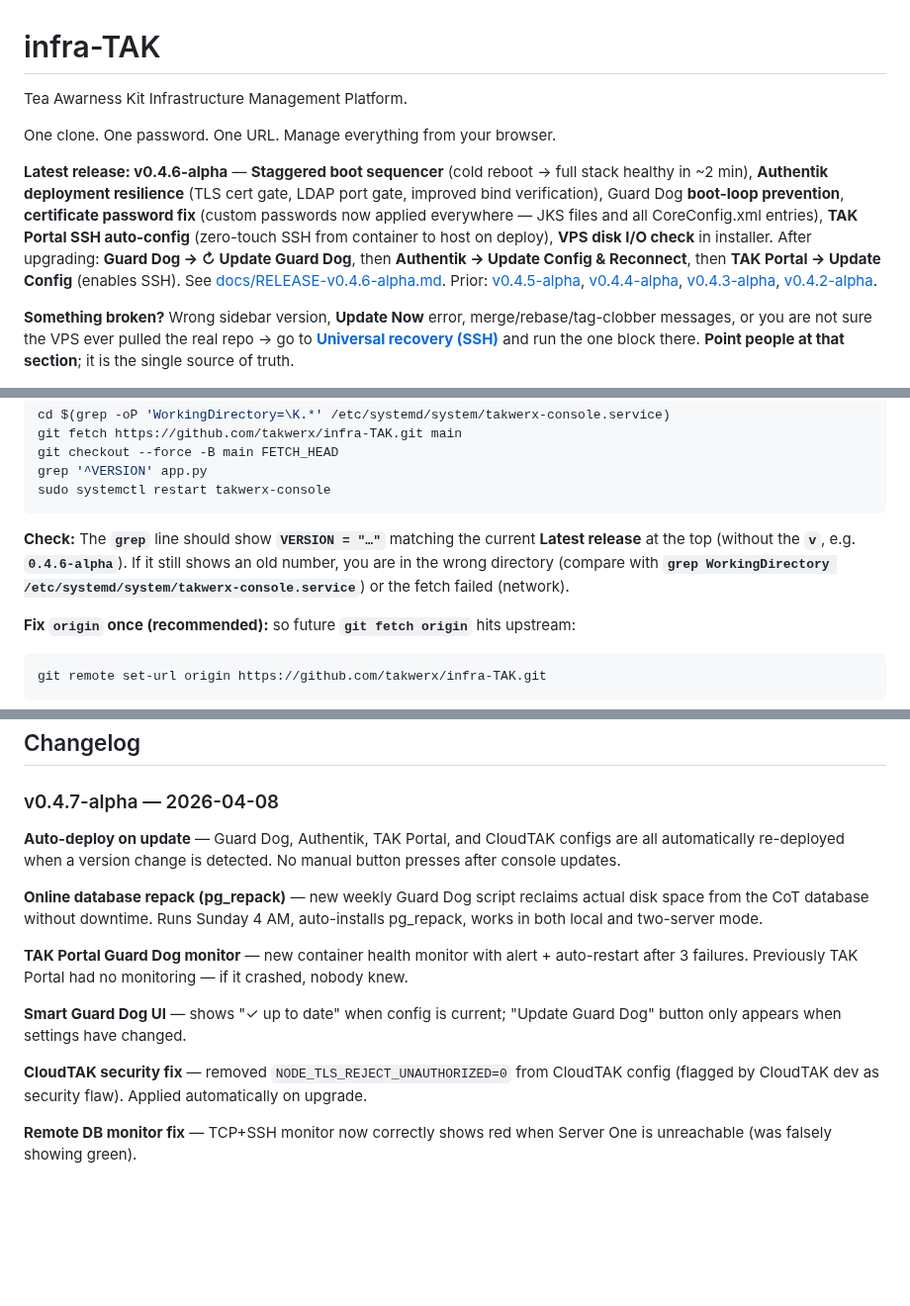
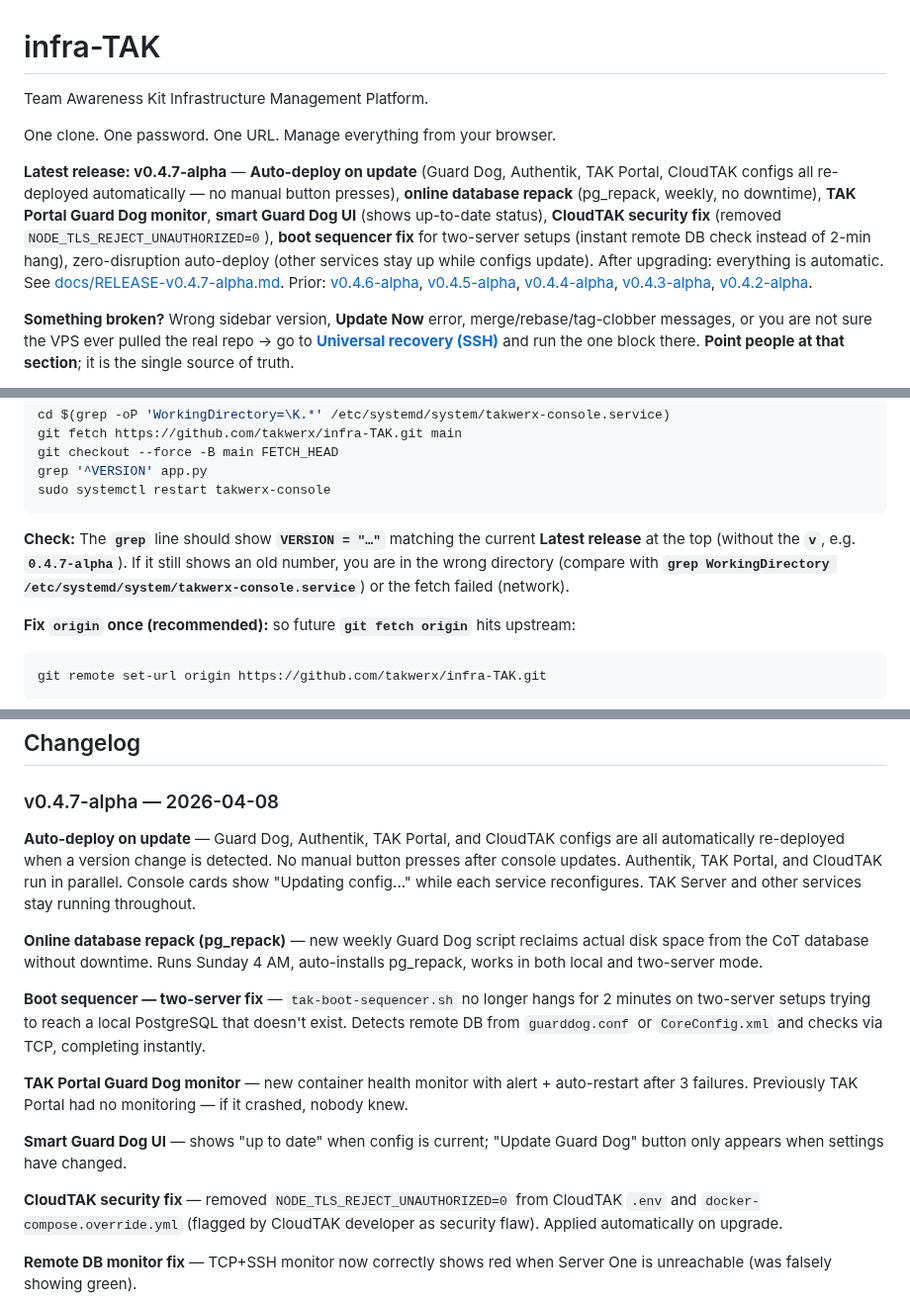
Before and after one commit to joshuafuller/infra-TAK, a Markdown page: README.md, 3 parts joined by grey strips. Shown at 99% size. Rendered like a GitHub page; blank space fills up the shorter version.

Commit message:
v0.4.7-alpha: finalize README, release notes, and merge commands
- Fix "Tea Awarness Kit" typo → "Team Awareness Kit"
- Update latest release to v0.4.7-alpha with full feature summary
- Add boot sequencer two-server fix and zero-disruption auto-deploy
  to release notes
- Update Guard Dog upgrade note (automatic since v0.4.7)
- Update COMMANDS.md merge block for v0.4.7-alpha tag

Made-with: Cursor

````diff
--- a/README.md
+++ b/README.md
@@ -1,10 +1,10 @@
 # infra-TAK
 
-Tea Awarness Kit Infrastructure Management Platform.
+Team Awareness Kit Infrastructure Management Platform.
 
 One clone. One password. One URL. Manage everything from your browser.
 
-**Latest release: v0.4.6-alpha** — **Staggered boot sequencer** (cold reboot → full stack healthy in ~2 min), **Authentik deployment resilience** (TLS cert gate, LDAP port gate, improved bind verification), Guard Dog **boot-loop prevention**, **certificate password fix** (custom passwords now applied everywhere — JKS files and all CoreConfig.xml entries), **TAK Portal SSH auto-config** (zero-touch SSH from container to host on deploy), **VPS disk I/O check** in installer. After upgrading: **Guard Dog → ↻ Update Guard Dog**, then **Authentik → Update Config & Reconnect**, then **TAK Portal → Update Config** (enables SSH). See [docs/RELEASE-v0.4.6-alpha.md](docs/RELEASE-v0.4.6-alpha.md). Prior: [v0.4.5-alpha](docs/RELEASE-v0.4.5-alpha.md), [v0.4.4-alpha](docs/RELEASE-v0.4.4-alpha.md), [v0.4.3-alpha](docs/RELEASE-v0.4.3-alpha.md), [v0.4.2-alpha](docs/RELEASE-v0.4.2-alpha.md).
+**Latest release: v0.4.7-alpha** — **Auto-deploy on update** (Guard Dog, Authentik, TAK Portal, CloudTAK configs all re-deployed automatically — no manual button presses), **online database repack** (pg_repack, weekly, no downtime), **TAK Portal Guard Dog monitor**, **smart Guard Dog UI** (shows up-to-date status), **CloudTAK security fix** (removed `NODE_TLS_REJECT_UNAUTHORIZED=0`), **boot sequencer fix** for two-server setups (instant remote DB check instead of 2-min hang), zero-disruption auto-deploy (other services stay up while configs update). After upgrading: everything is automatic. See [docs/RELEASE-v0.4.7-alpha.md](docs/RELEASE-v0.4.7-alpha.md). Prior: [v0.4.6-alpha](docs/RELEASE-v0.4.6-alpha.md), [v0.4.5-alpha](docs/RELEASE-v0.4.5-alpha.md), [v0.4.4-alpha](docs/RELEASE-v0.4.4-alpha.md), [v0.4.3-alpha](docs/RELEASE-v0.4.3-alpha.md), [v0.4.2-alpha](docs/RELEASE-v0.4.2-alpha.md).
 
 **Something broken?** Wrong sidebar version, **Update Now** error, merge/rebase/tag-clobber messages, or you are not sure the VPS ever pulled the real repo → go to **[Universal recovery (SSH)](#universal-recovery-ssh)** and run the one block there. **Point people at that section**; it is the single source of truth.
 
@@ -28,7 +28,7 @@ grep '^VERSION' app.py
 sudo systemctl restart takwerx-console
 ```
 
-**Check:** The **`grep`** line should show **`VERSION = "…"`** matching the current **Latest release** at the top (without the **`v`**, e.g. **`0.4.6-alpha`**). If it still shows an old number, you are in the wrong directory (compare with **`grep WorkingDirectory /etc/systemd/system/takwerx-console.service`**) or the fetch failed (network).
+**Check:** The **`grep`** line should show **`VERSION = "…"`** matching the current **Latest release** at the top (without the **`v`**, e.g. **`0.4.7-alpha`**). If it still shows an old number, you are in the wrong directory (compare with **`grep WorkingDirectory /etc/systemd/system/takwerx-console.service`**) or the fetch failed (network).
 
 **Fix `origin` once (recommended):** so future **`git fetch origin`** hits upstream:
 
@@ -302,15 +302,17 @@ Each page has buttons that do specific things. Here's what they do and when to u
 
 ### v0.4.7-alpha — 2026-04-08
 
-**Auto-deploy on update** — Guard Dog, Authentik, TAK Portal, and CloudTAK configs are all automatically re-deployed when a version change is detected. No manual button presses after console updates.
+**Auto-deploy on update** — Guard Dog, Authentik, TAK Portal, and CloudTAK configs are all automatically re-deployed when a version change is detected. No manual button presses after console updates. Authentik, TAK Portal, and CloudTAK run in parallel. Console cards show "Updating config..." while each service reconfigures. TAK Server and other services stay running throughout.
 
 **Online database repack (pg_repack)** — new weekly Guard Dog script reclaims actual disk space from the CoT database without downtime. Runs Sunday 4 AM, auto-installs pg_repack, works in both local and two-server mode.
 
+**Boot sequencer — two-server fix** — `tak-boot-sequencer.sh` no longer hangs for 2 minutes on two-server setups trying to reach a local PostgreSQL that doesn't exist. Detects remote DB from `guarddog.conf` or `CoreConfig.xml` and checks via TCP, completing instantly.
+
 **TAK Portal Guard Dog monitor** — new container health monitor with alert + auto-restart after 3 failures. Previously TAK Portal had no monitoring — if it crashed, nobody knew.
 
-**Smart Guard Dog UI** — shows "✓ up to date" when config is current; "Update Guard Dog" button only appears when settings have changed.
+**Smart Guard Dog UI** — shows "up to date" when config is current; "Update Guard Dog" button only appears when settings have changed.
 
-**CloudTAK security fix** — removed `NODE_TLS_REJECT_UNAUTHORIZED=0` from CloudTAK config (flagged by CloudTAK dev as security flaw). Applied automatically on upgrade.
+**CloudTAK security fix** — removed `NODE_TLS_REJECT_UNAUTHORIZED=0` from CloudTAK `.env` and `docker-compose.override.yml` (flagged by CloudTAK developer as security flaw). Applied automatically on upgrade.
 
 **Remote DB monitor fix** — TCP+SSH monitor now correctly shows red when Server One is unreachable (was falsely showing green).
 
````
Also changed, not shown: other parts of README.md (+2 -2 lines).
